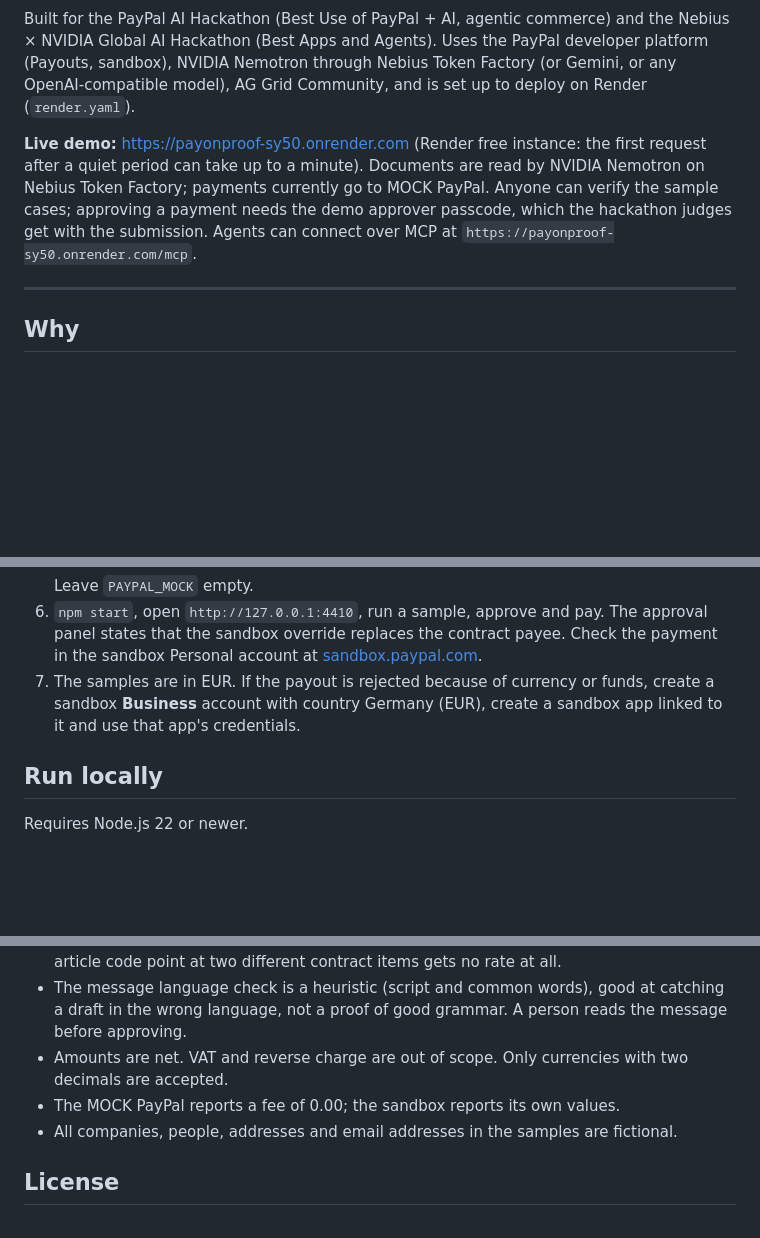
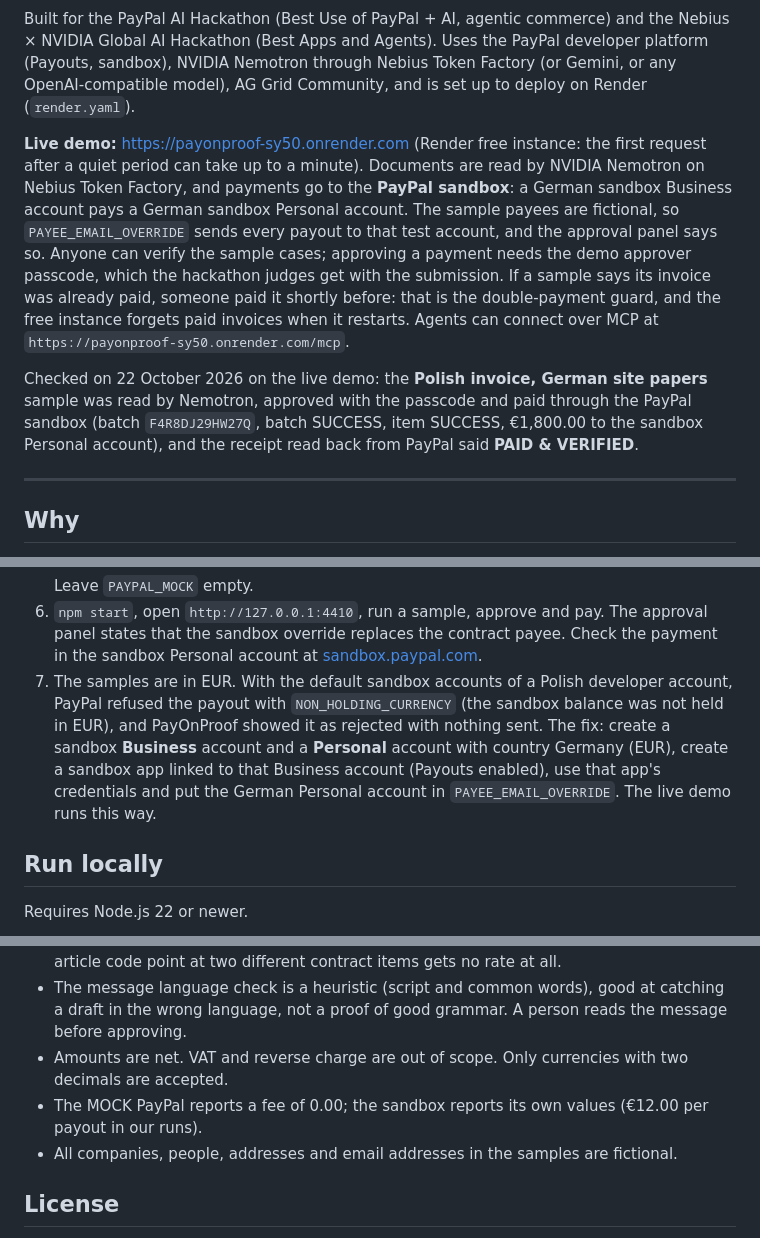
Before and after one commit to Daniel221287/payonproof, a Markdown page: README.md, 3 parts joined by grey strips. Rendered like a GitHub page; blank space fills up the shorter version.

Commit message:
README: the live demo pays through the PayPal sandbox
The Render demo now pays a German sandbox Personal account from a German
sandbox Business account (Payouts enabled). Records the live check of
22 October 2026 (batch SUCCESS, item SUCCESS, PAID & VERIFIED), the
NON_HOLDING_CURRENCY refusal we hit with the default Polish sandbox
accounts and how to avoid it, and the fee the sandbox reported.

Co-Authored-By: Claude Opus 5.5 <noreply@anthropic.com>
Claude-Session: https://claude.ai/code/session_01Rq1R9HvFkixjDtooYYBsUK

````diff
--- a/README.md
+++ b/README.md
@@ -8,7 +8,9 @@ AI reads the messy documents. A deterministic engine proves every invoice line a
 
 Built for the PayPal AI Hackathon (Best Use of PayPal + AI, agentic commerce) and the Nebius × NVIDIA Global AI Hackathon (Best Apps and Agents). Uses the PayPal developer platform (Payouts, sandbox), NVIDIA Nemotron through Nebius Token Factory (or Gemini, or any OpenAI-compatible model), AG Grid Community, and is set up to deploy on Render (`render.yaml`).
 
-**Live demo:** https://payonproof-sy50.onrender.com (Render free instance: the first request after a quiet period can take up to a minute). Documents are read by NVIDIA Nemotron on Nebius Token Factory; payments currently go to MOCK PayPal. Anyone can verify the sample cases; approving a payment needs the demo approver passcode, which the hackathon judges get with the submission. Agents can connect over MCP at `https://payonproof-sy50.onrender.com/mcp`.
+**Live demo:** https://payonproof-sy50.onrender.com (Render free instance: the first request after a quiet period can take up to a minute). Documents are read by NVIDIA Nemotron on Nebius Token Factory, and payments go to the **PayPal sandbox**: a German sandbox Business account pays a German sandbox Personal account. The sample payees are fictional, so `PAYEE_EMAIL_OVERRIDE` sends every payout to that test account, and the approval panel says so. Anyone can verify the sample cases; approving a payment needs the demo approver passcode, which the hackathon judges get with the submission. If a sample says its invoice was already paid, someone paid it shortly before: that is the double-payment guard, and the free instance forgets paid invoices when it restarts. Agents can connect over MCP at `https://payonproof-sy50.onrender.com/mcp`.
+
+Checked on 22 October 2026 on the live demo: the **Polish invoice, German site papers** sample was read by Nemotron, approved with the passcode and paid through the PayPal sandbox (batch `F4R8DJ29HW27Q`, batch SUCCESS, item SUCCESS, €1,800.00 to the sandbox Personal account), and the receipt read back from PayPal said **PAID & VERIFIED**.
 
 ---
 
@@ -239,7 +241,7 @@ State-changing requests must be JSON and, when they carry an `Origin`, come from
    ```
    Leave `PAYPAL_MOCK` empty.
 6. `npm start`, open `http://127.0.0.1:4410`, run a sample, approve and pay. The approval panel states that the sandbox override replaces the contract payee. Check the payment in the sandbox Personal account at [sandbox.paypal.com](https://www.sandbox.paypal.com).
-7. The samples are in EUR. If the payout is rejected because of currency or funds, create a sandbox **Business** account with country Germany (EUR), create a sandbox app linked to it and use that app's credentials.
+7. The samples are in EUR. With the default sandbox accounts of a Polish developer account, PayPal refused the payout with `NON_HOLDING_CURRENCY` (the sandbox balance was not held in EUR), and PayOnProof showed it as rejected with nothing sent. The fix: create a sandbox **Business** account and a **Personal** account with country Germany (EUR), create a sandbox app linked to that Business account (Payouts enabled), use that app's credentials and put the German Personal account in `PAYEE_EMAIL_OVERRIDE`. The live demo runs this way.
 
 ## Run locally
 
@@ -306,7 +308,7 @@ docs/img/               screenshots (desktop 1280×800 and phone 390×844, light
 - Matching after normalisation is exact by design (no fuzzy matching). Roles and items in other languages need an alias or article code in the contract. An item whose name and article code point at two different contract items gets no rate at all.
 - The message language check is a heuristic (script and common words), good at catching a draft in the wrong language, not a proof of good grammar. A person reads the message before approving.
 - Amounts are net. VAT and reverse charge are out of scope. Only currencies with two decimals are accepted.
-- The MOCK PayPal reports a fee of 0.00; the sandbox reports its own values.
+- The MOCK PayPal reports a fee of 0.00; the sandbox reports its own values (€12.00 per payout in our runs).
 - All companies, people, addresses and email addresses in the samples are fictional.
 
 ## License
````
